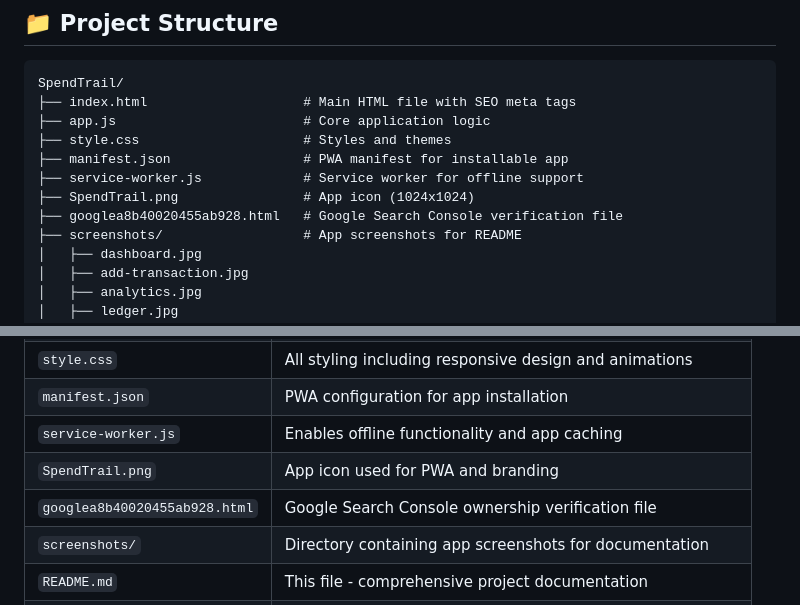
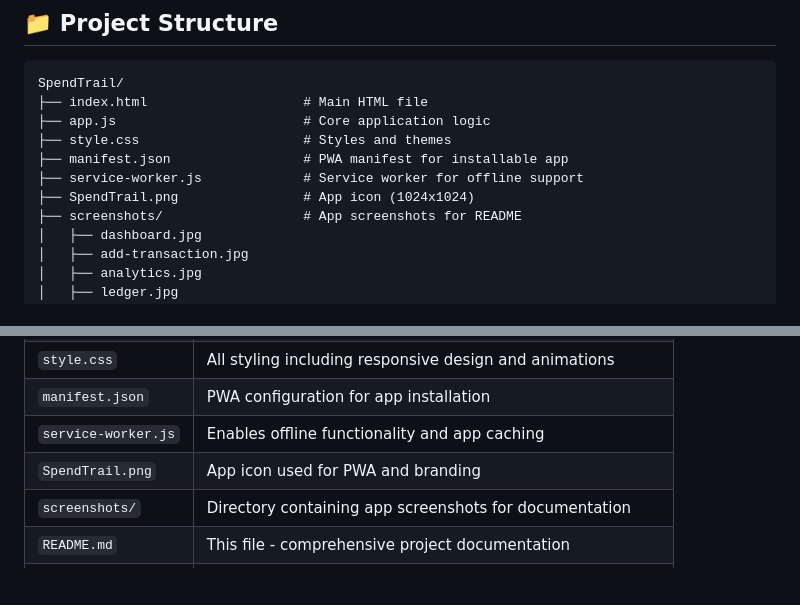
Before and after one commit to mananmadani/SpendTrail, a Markdown page: README.md, 2 parts joined by grey strips. Rendered like a GitHub page; blank space fills up the shorter version.

````diff
--- a/README.md
+++ b/README.md
@@ -146,13 +146,12 @@ python -m http.server 8000
 
 ```
 SpendTrail/
-├── index.html                    # Main HTML file with SEO meta tags
+├── index.html                    # Main HTML file
 ├── app.js                        # Core application logic
 ├── style.css                     # Styles and themes
 ├── manifest.json                 # PWA manifest for installable app
 ├── service-worker.js             # Service worker for offline support
 ├── SpendTrail.png                # App icon (1024x1024)
-├── googlea8b40020455ab928.html   # Google Search Console verification file
 ├── screenshots/                  # App screenshots for README
 │   ├── dashboard.jpg
 │   ├── add-transaction.jpg
@@ -174,7 +173,6 @@ SpendTrail/
 | `manifest.json` | PWA configuration for app installation |
 | `service-worker.js` | Enables offline functionality and app caching |
 | `SpendTrail.png` | App icon used for PWA and branding |
-| `googlea8b40020455ab928.html` | Google Search Console ownership verification file |
 | `screenshots/` | Directory containing app screenshots for documentation |
 | `README.md` | This file - comprehensive project documentation |
 | `LICENSE` | MIT License terms and conditions |
````
